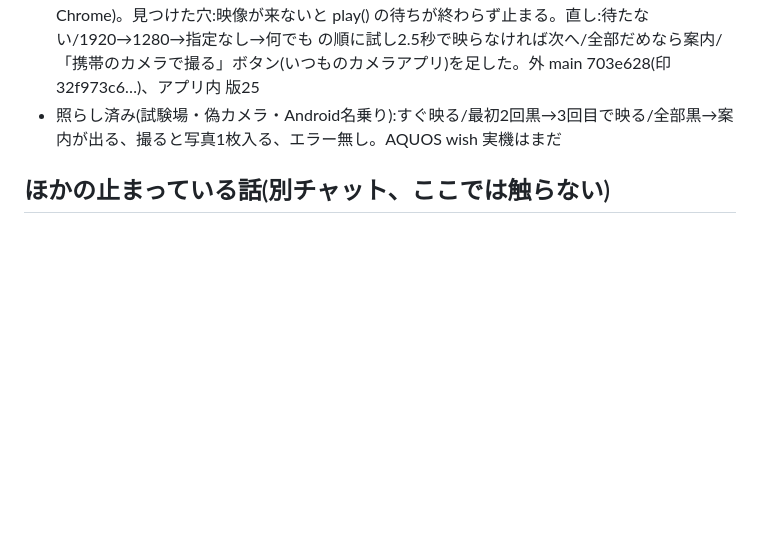
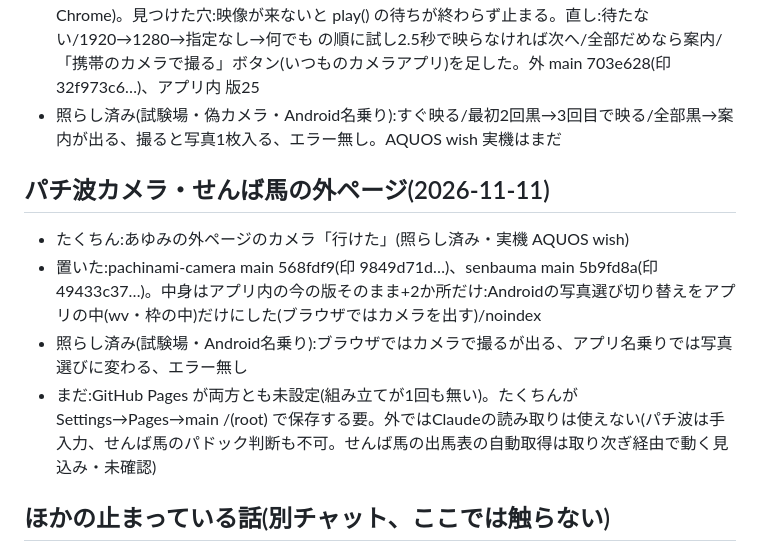
Before and after one commit to turu26263-create/-, a Markdown page: HANDOFF.md, the part around the change. Rendered like a GitHub page; blank space fills up the shorter version.

Commit message:
引き継ぎ: パチ波カメラ・せんば馬の外ページを置いた
Co-Authored-By: Claude Opus 5.5 <noreply@anthropic.com>
Claude-Session: https://claude.ai/code/session_014B7FRpBuo12iMMn2KnSMA1

```diff
--- a/HANDOFF.md
+++ b/HANDOFF.md
@@ -40,6 +40,12 @@
 - 11-10 夜:外のページで「カメラは起動するが画面が映らない」(たくちん・AQUOS wish・Chrome)。見つけた穴:映像が来ないと play() の待ちが終わらず止まる。直し:待たない/1920→1280→指定なし→何でも の順に試し2.5秒で映らなければ次へ/全部だめなら案内/「携帯のカメラで撮る」ボタン(いつものカメラアプリ)を足した。外 main 703e628(印 32f973c6…)、アプリ内 版25
 - 照らし済み(試験場・偽カメラ・Android名乗り):すぐ映る/最初2回黒→3回目で映る/全部黒→案内が出る、撮ると写真1枚入る、エラー無し。AQUOS wish 実機はまだ
 
+## パチ波カメラ・せんば馬の外ページ(2026-11-11)
+- たくちん:あゆみの外ページのカメラ「行けた」(照らし済み・実機 AQUOS wish)
+- 置いた:pachinami-camera main 568fdf9(印 9849d71d…)、senbauma main 5b9fd8a(印 49433c37…)。中身はアプリ内の今の版そのまま+2か所だけ:Androidの写真選び切り替えをアプリの中(wv・枠の中)だけにした(ブラウザではカメラを出す)/noindex
+- 照らし済み(試験場・Android名乗り):ブラウザではカメラで撮るが出る、アプリ名乗りでは写真選びに変わる、エラー無し
+- まだ:GitHub Pages が両方とも未設定(組み立てが1回も無い)。たくちんが Settings→Pages→main /(root) で保存する要。外ではClaudeの読み取りは使えない(パチ波は手入力、せんば馬のパドック判断も不可。せんば馬の出馬表の自動取得は取り次ぎ経由で動く見込み・未確認)
+
 ## ほかの止まっている話(別チャット、ここでは触らない)
 - かがみ無限v5とMT5:Drive「引き継ぎ_20261030_かがみ無限v5とMT5.md」
 - 「持ったまま案」へ切り替えるか(たくちんの「ご」待ち。ルール変更なので承認が要る)
```
